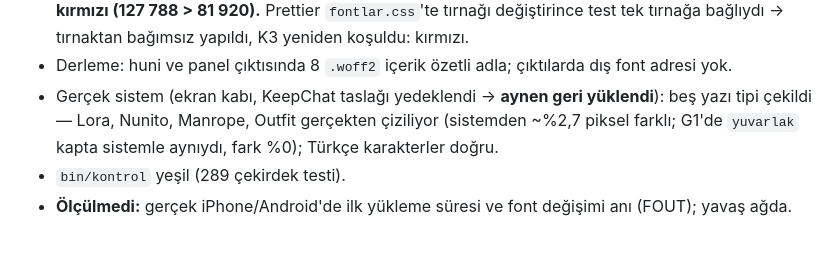
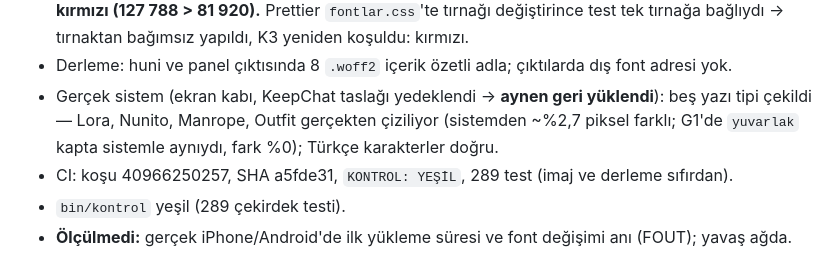
Before and after one commit to yakupcinar/myweb2wave, a Markdown page: docs/decisions/gorunum-g2.md, the part around the change. Rendered like a GitHub page.

Commit message:
G2 kaydı: CI koşusu
Co-Authored-By: Claude Opus 5.5 <noreply@anthropic.com>

```diff
--- a/docs/decisions/gorunum-g2.md
+++ b/docs/decisions/gorunum-g2.md
@@ -16,5 +16,6 @@ Kullanıcı: önce "sunucu mu soruyorsun?" — hayır, fontların **nereden** ge
 - Kırma 8/8 kırmızı: K1 `@import` yok · K2 yuvarlak Nunito'suz · K3 dosya yok · K4 Google adresi · K5 PHP listesi eksik · K6 `swap` yok · K7 AI örneği eski font · **K8 bütçe — ilk deneme tutmadı: yerine konan dosyayla toplam 71,7 KB, sınırın altındaydı (denemenin kusuru); K8b 90 KB'lık dosyayla kırmızı (127 788 > 81 920).** Prettier `fontlar.css`'te tırnağı değiştirince test tek tırnağa bağlıydı → tırnaktan bağımsız yapıldı, K3 yeniden koşuldu: kırmızı.
 - Derleme: huni ve panel çıktısında 8 `.woff2` içerik özetli adla; çıktılarda dış font adresi yok.
 - Gerçek sistem (ekran kabı, KeepChat taslağı yedeklendi → **aynen geri yüklendi**): beş yazı tipi çekildi — Lora, Nunito, Manrope, Outfit gerçekten çiziliyor (sistemden ~%2,7 piksel farklı; G1'de `yuvarlak` kapta sistemle aynıydı, fark %0); Türkçe karakterler doğru.
+- CI: koşu 40966250257, SHA a5fde31, `KONTROL: YEŞİL`, 289 test (imaj ve derleme sıfırdan).
 - `bin/kontrol` yeşil (289 çekirdek testi).
 - **Ölçülmedi:** gerçek iPhone/Android'de ilk yükleme süresi ve font değişimi anı (FOUT); yavaş ağda.
```
